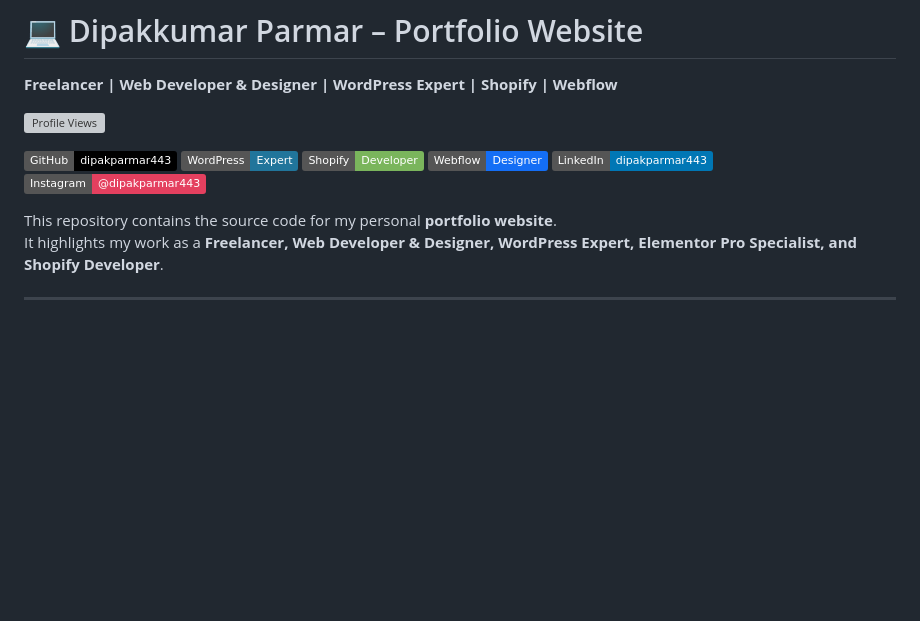
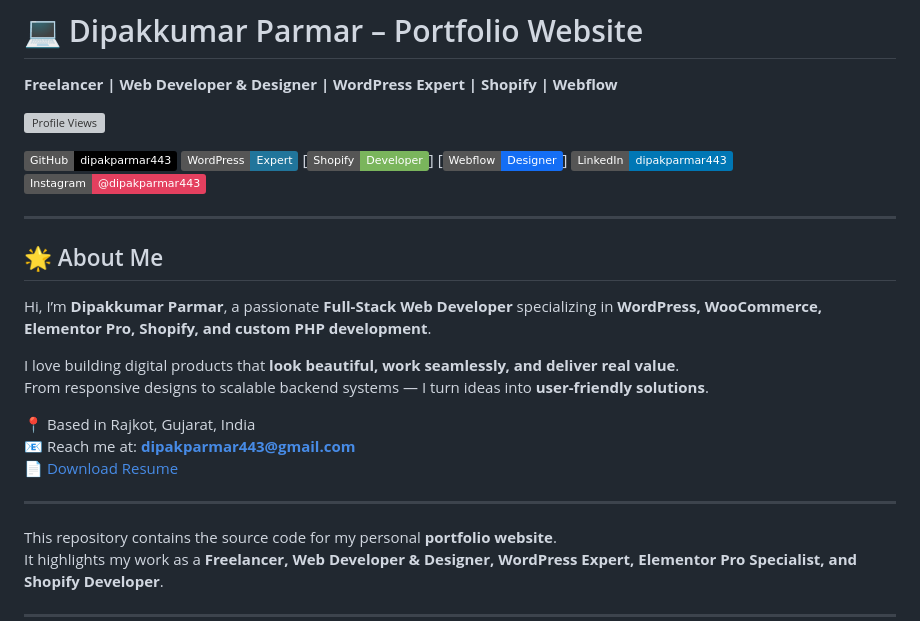
Before and after one commit to dipakparmar443/dipakparmar443.github.io, a Markdown page: README.md, the part around the change. GitHub-like rendering; badges without logos; blank space fills up the shorter version; grey boxes are pictures that could not be loaded.

```diff
--- a/README.md
+++ b/README.md
@@ -6,10 +6,25 @@
 
 [![GitHub](https://img.shields.io/badge/GitHub-dipakparmar443-000?logo=github&logoColor=white)](https://github.com/dipakparmar443)
 [![WordPress](https://img.shields.io/badge/WordPress-Expert-21759B?logo=wordpress&logoColor=white)](https://profiles.wordpress.org/dipakparmar443/)
-[![Shopify](https://img.shields.io/badge/Shopify-Developer-7AB55C?logo=shopify&logoColor=white)](https://www.shopify.com/partners)
-[![Webflow](https://img.shields.io/badge/Webflow-Designer-146EF5?logo=webflow&logoColor=white)](https://webflow.com)
+[![Shopify](https://img.shields.io/badge/Shopify-Developer-7AB55C?logo=shopify&logoColor=white)]
+[![Webflow](https://img.shields.io/badge/Webflow-Designer-146EF5?logo=webflow&logoColor=white)]
 [![LinkedIn](https://img.shields.io/badge/LinkedIn-dipakparmar443-0077B5?logo=linkedin&logoColor=white)](https://www.linkedin.com/in/dipakparmar443/)
 [![Instagram](https://img.shields.io/badge/Instagram-@dipakparmar443-E4405F?logo=instagram&logoColor=white)](https://www.instagram.com/dipakparmar443)
+
+---
+
+## 🌟 About Me
+
+Hi, I’m **Dipakkumar Parmar**, a passionate **Full-Stack Web Developer** specializing in **WordPress, WooCommerce, Elementor Pro, Shopify, and custom PHP development**.
+
+I love building digital products that **look beautiful, work seamlessly, and deliver real value**.
+From responsive designs to scalable backend systems — I turn ideas into **user-friendly solutions**.
+
+📍 Based in Rajkot, Gujarat, India
+📧 Reach me at: **[dipakparmar443@gmail.com](mailto:dipakparmar443@gmail.com)**
+📄 [Download Resume]([https://docs.google.com/document/d/11GAfevoQEQPDzufrrhFWFuHaOpi5Y3TDPa6Ww8PESVY/edit?usp=sharing](https://docs.google.com/document/d/1QOL0-Gxaj9XKEueajdev0AFQFXdqdRXTShJlI6OHMvw/edit?usp=sharing))
+
+---
 
 This repository contains the source code for my personal **portfolio website**.
 It highlights my work as a **Freelancer, Web Developer & Designer, WordPress Expert, Elementor Pro Specialist, and Shopify Developer**.
```
